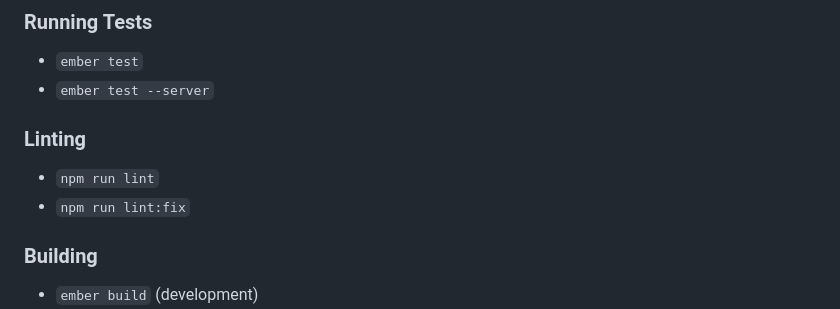
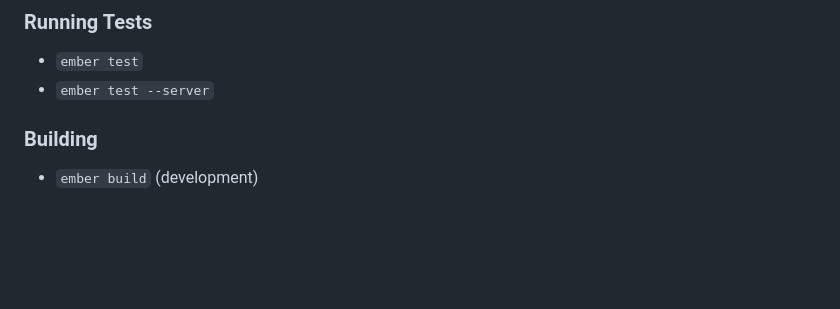
Before and after one commit to KhedirQ/YCC-Appointment-Booking, a Markdown page: README.md, the part around the change. Rendered like a GitHub page; blank space fills up the shorter version.

```diff
--- a/README.md
+++ b/README.md
@@ -31,10 +31,6 @@ Make use of the many generators for code, try `ember help generate` for more det
 * `ember test`
 * `ember test --server`
 
-### Linting
-
-* `npm run lint`
-* `npm run lint:fix`
 
 ### Building
 
```
